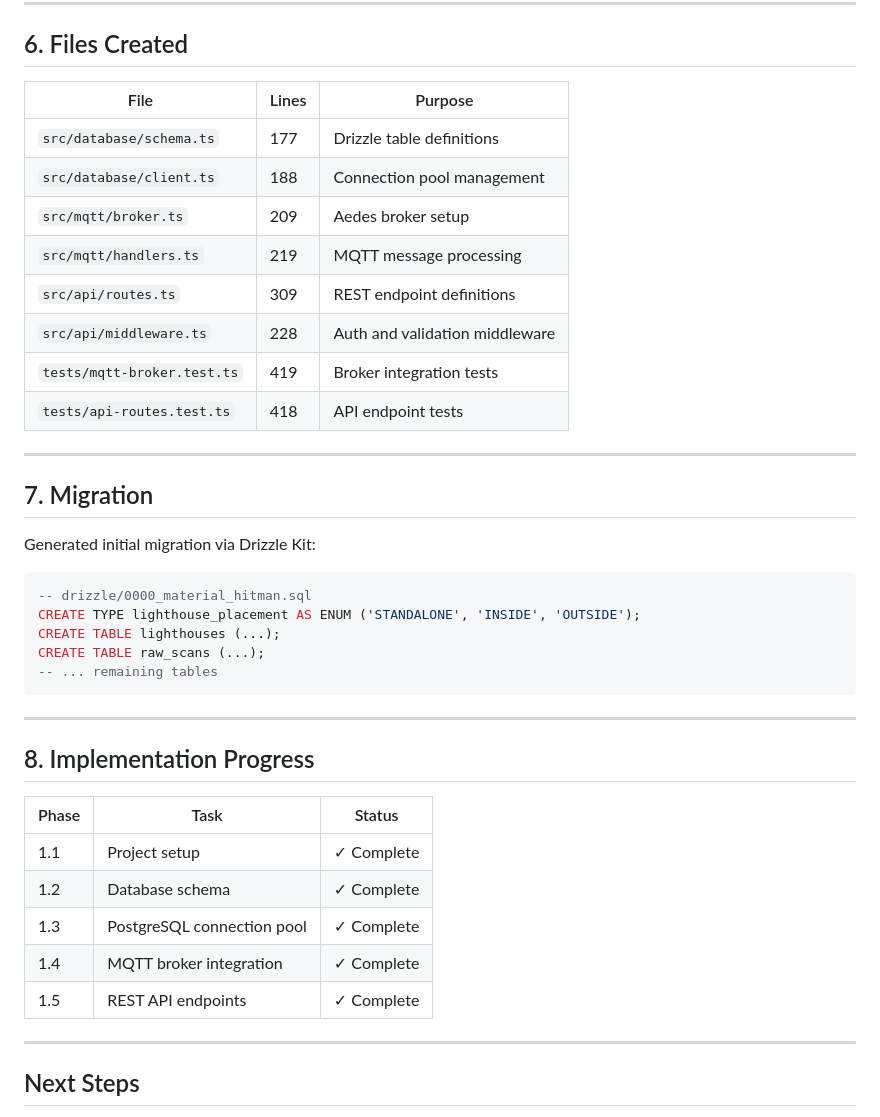
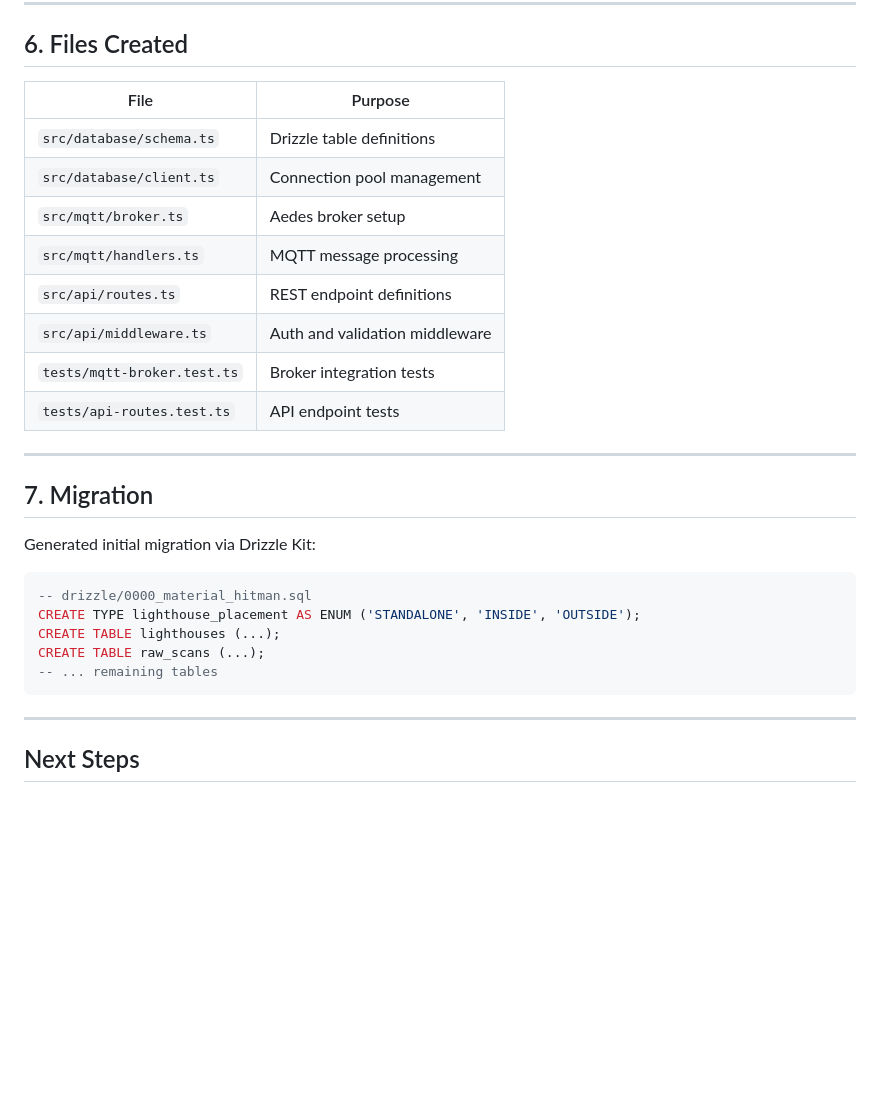
Before and after one commit to MeckPetarda/bachelor, a Markdown page: logbook/DEVLOG_2025_12_30.md, the part around one of its changes. Rendered like a GitHub page; blank space fills up the shorter version.

Commit message:
Cleaned up 30.12. devlog

```diff
--- a/logbook/DEVLOG_2025_12_30.md
+++ b/logbook/DEVLOG_2025_12_30.md
@@ -146,16 +146,16 @@ const authMiddleware = async (c, next) => {
 
 ## 6. Files Created
 
-| File                         | Lines | Purpose                         |
-|------------------------------|-------|----------------------------------|
-| `src/database/schema.ts`     | 177   | Drizzle table definitions        |
-| `src/database/client.ts`     | 188   | Connection pool management       |
-| `src/mqtt/broker.ts`         | 209   | Aedes broker setup               |
-| `src/mqtt/handlers.ts`       | 219   | MQTT message processing          |
-| `src/api/routes.ts`          | 309   | REST endpoint definitions        |
-| `src/api/middleware.ts`      | 228   | Auth and validation middleware   |
-| `tests/mqtt-broker.test.ts`  | 419   | Broker integration tests         |
-| `tests/api-routes.test.ts`   | 418   | API endpoint tests               |
+| File                         | Purpose                         |
+|------------------------------|----------------------------------|
+| `src/database/schema.ts`     | Drizzle table definitions        |
+| `src/database/client.ts`     | Connection pool management       |
+| `src/mqtt/broker.ts`         | Aedes broker setup               |
+| `src/mqtt/handlers.ts`       | MQTT message processing          |
+| `src/api/routes.ts`          | REST endpoint definitions        |
+| `src/api/middleware.ts`      | Auth and validation middleware   |
+| `tests/mqtt-broker.test.ts`  | Broker integration tests         |
+| `tests/api-routes.test.ts`   | API endpoint tests               |
 
 ---
 
@@ -173,18 +173,6 @@ CREATE TABLE raw_scans (...);
 
 ---
 
-## 8. Implementation Progress
-
-| Phase | Task                      | Status    |
-|-------|---------------------------|-----------|
-| 1.1   | Project setup             | ✓ Complete |
-| 1.2   | Database schema           | ✓ Complete |
-| 1.3   | PostgreSQL connection pool| ✓ Complete |
-| 1.4   | MQTT broker integration   | ✓ Complete |
-| 1.5   | REST API endpoints        | ✓ Complete |
-
----
-
 ## Next Steps
 
 1. Implement scan processing logic (raw → processed events)
```
Also changed, not shown: other parts of logbook/DEVLOG_2025_12_30.md (+5 -5 lines).
